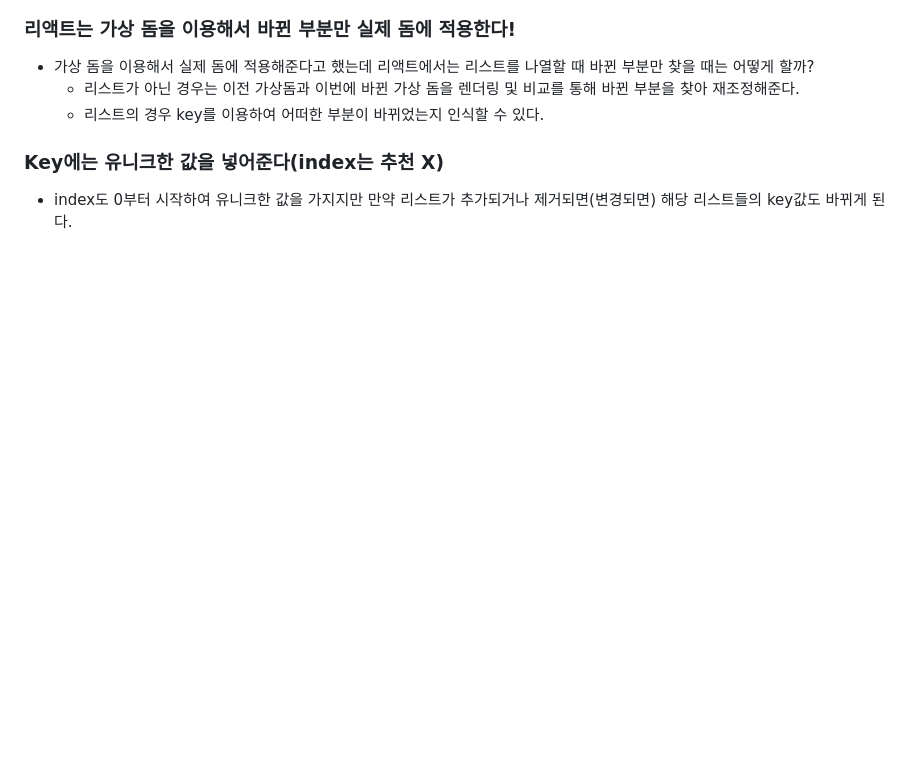
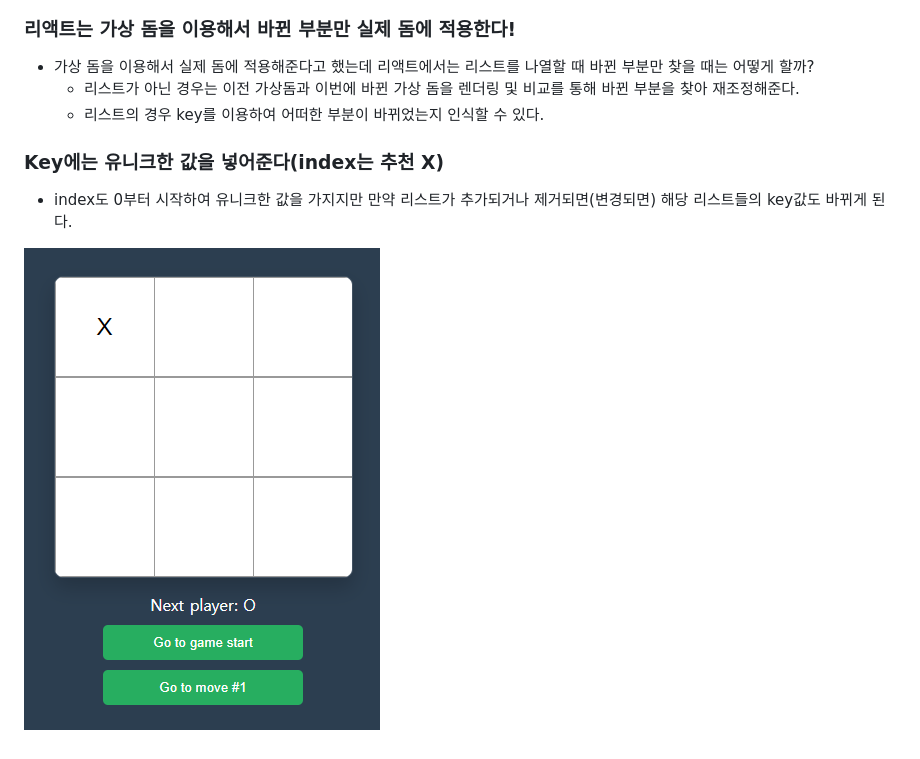
Before and after one commit to Dahoonkk/Studying_React, a Markdown page: tictactoe/README.md, the part around the change. Rendered like a GitHub page; pictures changed too: tictactoe/image-2.png (added); folded sections open; blank space fills up the shorter version.

```diff
--- a/tictactoe/README.md
+++ b/tictactoe/README.md
@@ -683,3 +683,5 @@ console.log(arr2); // [3, 2, 1]
 - index도 0부터 시작하여 유니크한 값을 가지지만 만약 리스트가 추가되거나 제거되면(변경되면) 해당 리스트들의 key값도 바뀌게 된다.
 
 </details>
+
+![Alt text](image-2.png)
```
Also changed, not shown: react-performance-app/README.md (+108 -0 lines), react-performance-app/image-1.png (added), react-performance-app/image-2.png (added), react-performance-app/image-3.png (added), 4 other files.
